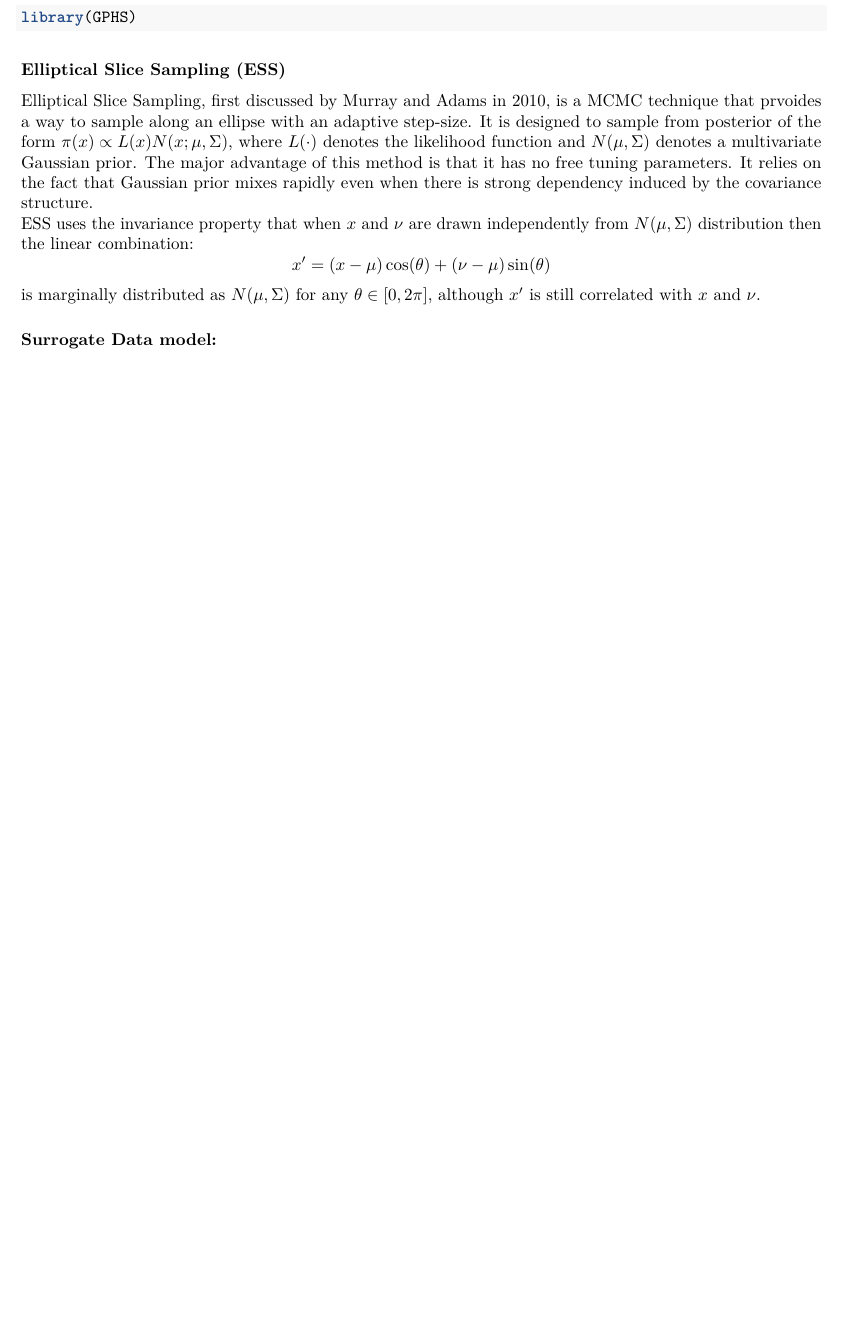
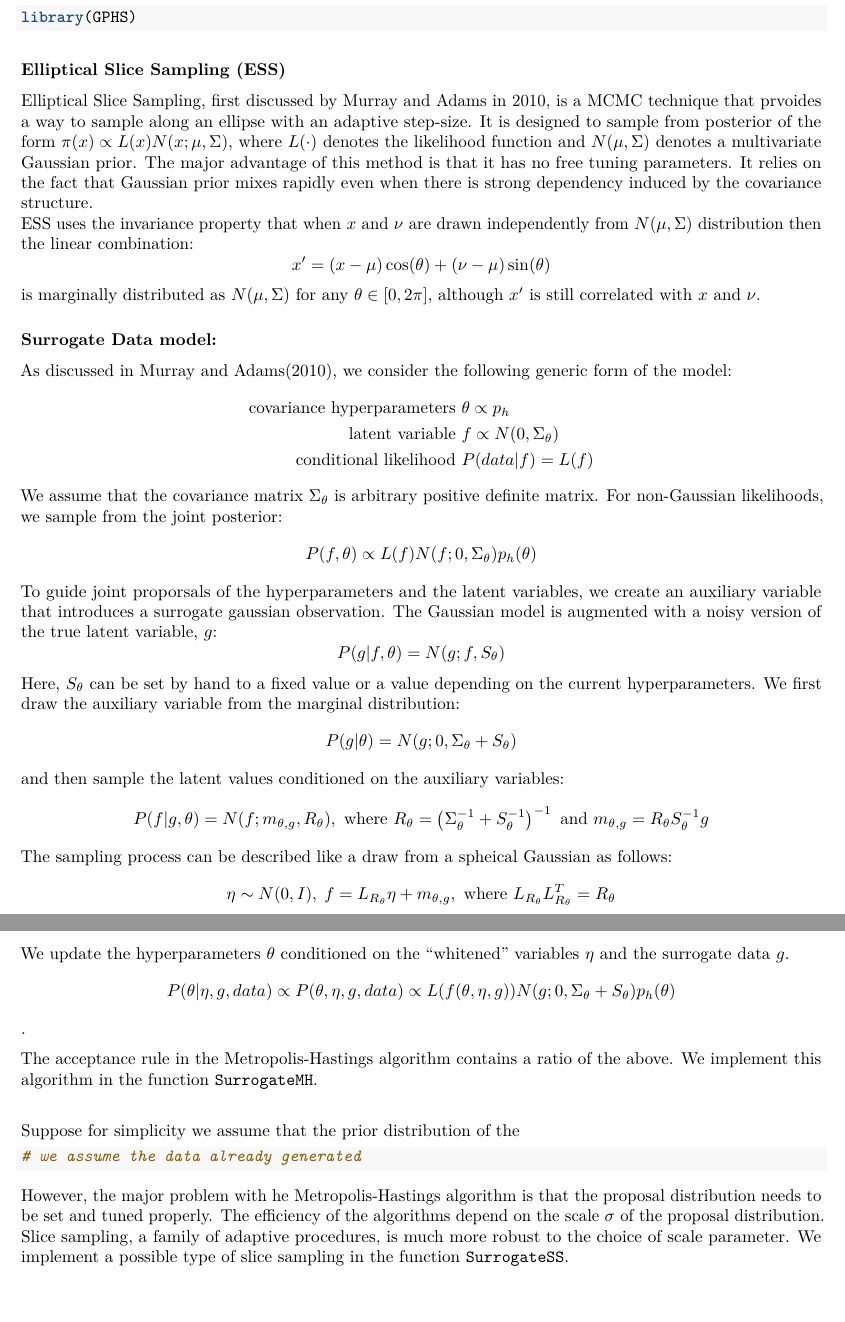
Before and after one commit to niladrik/GPHS, an R Markdown document (vignettes/my-vignette.Rmd): part of the page before the commit and two parts of pages 1 and 2 of 2 after it, the two joined at a grey line, cut so that both start at the same text, the shorter picture padded with empty space. Rendered offline with R 4.5, knitr and Pandoc, then LaTeX, with nearby package versions.

Commit message:
complete explaining the surrogate data model

````diff
--- a/vignettes/my-vignette.Rmd
+++ b/vignettes/my-vignette.Rmd
@@ -24,3 +24,35 @@ $$x'=(x-\mu)\cos(\theta) + (\nu-\mu)\sin(\theta)$$
 is marginally distributed as $N(\mu,\Sigma)$ for any $\theta\in[0,2\pi]$, although $x'$ is still correlated with $x$ and $\nu$.
 
 ### Surrogate Data model:
+As discussed in Murray and Adams(2010), we consider the following generic form of the model:
+$$\begin{aligned}
+\text{covariance hyperparameters } & \theta\propto p_h\\
+\text{latent variable } & f\propto N(0,\Sigma_{\theta})\\
+\text{conditional likelihood }& P(data|f)=L(f)
+\end{aligned}
+$$
+We assume that the covariance matrix $\Sigma_\theta$ is arbitrary positive definite matrix. For non-Gaussian likelihoods, we sample from the joint posterior:
+$$P(f,\theta)\propto L(f)N(f;0,\Sigma_\theta)p_h(\theta)$$
+To guide joint proporsals of the hyperparameters and the latent variables, we create an auxiliary variable that introduces a surrogate gaussian observation. The Gaussian model is augmented with a noisy version of the true latent variable, $g$:
+$$P(g|f,\theta)=N(g;f,S_\theta)$$
+Here, $S_\theta$ can be set by hand to a fixed value or a value depending on the current hyperparameters. We first draw the auxiliary variable from the marginal distribution:
+$$P(g|\theta)=N(g;0,\Sigma_\theta+S_\theta)$$
+and then sample the latent values conditioned on the auxiliary variables:
+$$P(f|g,\theta)=N(f;m_{\theta,g},R_\theta),\text{ where } R_{\theta}=\left(\Sigma_\theta^{-1}+S_\theta^{-1}\right)^{-1}\text{ and }m_{\theta,g}=R_\theta S_\theta^{-1}g$$
+The sampling process can be described like a draw from a spheical Gaussian as follows:
+$$\eta\sim N(0,I),\; f=L_{R_\theta}\eta+m_{\theta,g},\text{ where }L_{R_\theta}L_{R_\theta}^T=R_\theta$$
+We update the hyperparameters $\theta$  conditioned on the
+"whitened" variables $\eta$ and the surrogate data $g$.
+$$P(\theta|\eta,g,data)\propto P(\theta,\eta,g,data)\propto L(f(\theta,\eta,g))N(g;0,\Sigma_\theta+S_\theta)p_h(\theta)$$.
+
+The acceptance rule in the Metropolis-Hastings algorithm contains a ratio of the above. We implement this algorithm in the function `SurrogateMH`.\
+
+Suppose for simplicity we assume that the prior distribution of the
+```{r}
+# we assume the data already generated
+```
+
+
+
+
+However, the major problem with he Metropolis-Hastings algorithm is that the proposal distribution needs to be set and tuned properly. The efficiency of the algorithms depend on the scale $\sigma$ of the proposal distribution. Slice sampling, a family of adaptive procedures, is much more robust to the choice of scale parameter. We implement a possible type of slice sampling in the function `SurrogateSS`.
````
